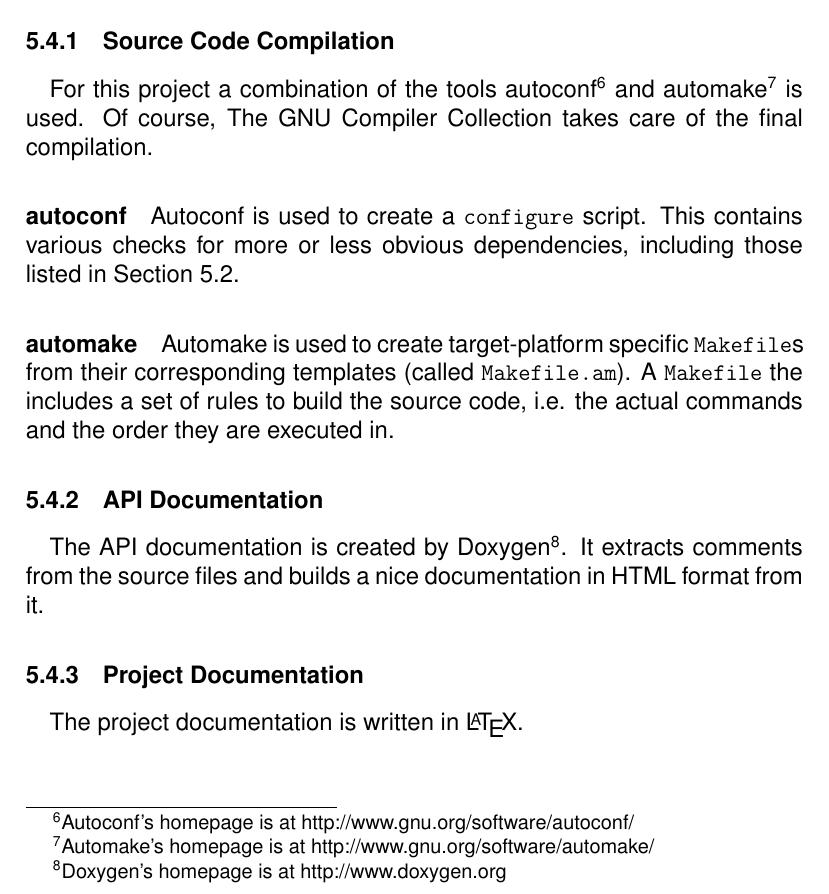
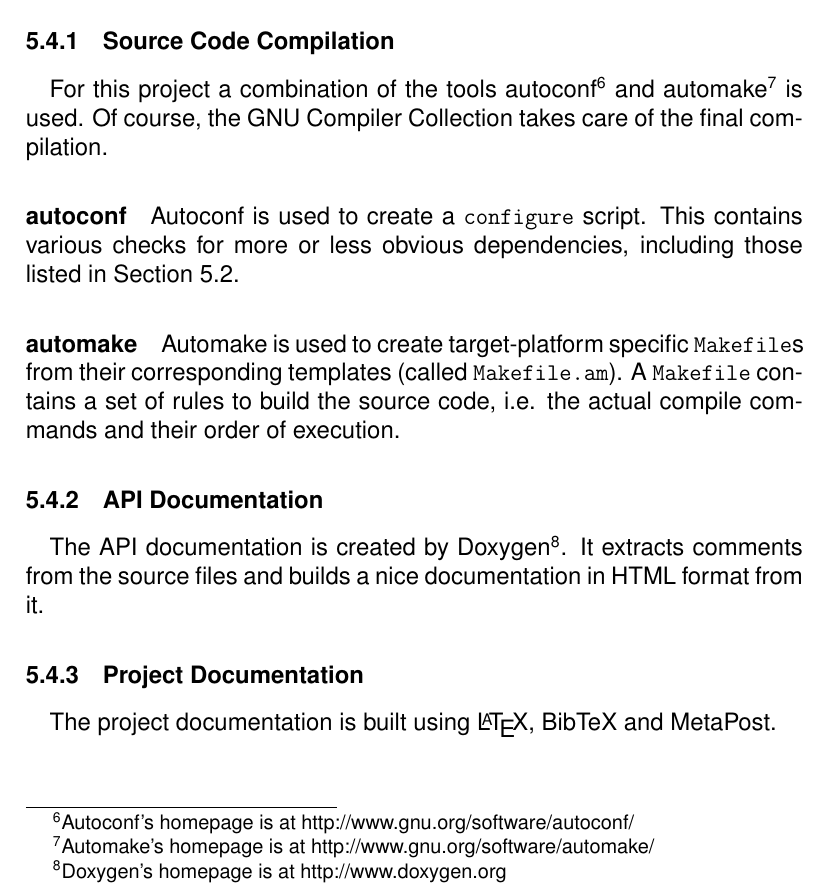
Before and after one commit to segfault/gloox-clone, a LaTeX paper (doc/final-report.tex, which reads doc/environment.tex): part of page 17 of 29, cut so that both start at the same text. Compiled offline with pdfLaTeX; a missing bibliography style is replaced by a similar one.

Commit message:
* clarifications
git-svn-id: svn://svn.camaya.net/gloox/trunk@223 bb60cc1b-8fe5-0310-9879-aca5d778a633

```diff
--- a/doc/environment.tex
+++ b/doc/environment.tex
@@ -59,13 +59,13 @@ The Build System helps users and developers building binary executables as well
 
 \subsubsection{Source Code Compilation}
 \paragraph{}
-For this project a combination of the tools autoconf\footnote{Autoconf's homepage is at http://www.gnu.org/software/autoconf/} and automake\footnote{Automake's homepage is at http://www.gnu.org/software/automake/} is used. Of course, The GNU Compiler Collection  takes care of the final compilation.
+For this project a combination of the tools autoconf\footnote{Autoconf's homepage is at http://www.gnu.org/software/autoconf/} and automake\footnote{Automake's homepage is at http://www.gnu.org/software/automake/} is used. Of course, the GNU Compiler Collection  takes care of the final compilation.
 
 \paragraph{autoconf}
 Autoconf is used to create a \texttt{configure} script. This contains various checks for more or less obvious dependencies, including those listed in Section \ref{sec:depend}.
 
 \paragraph{automake}
-Automake is used to create target-platform specific \texttt{Makefile}s from their corresponding templates (called \texttt{Makefile.am}). A \texttt{Makefile} the includes a set of rules to build the source code, i.e. the actual commands and the order they are executed in.
+Automake is used to create target-platform specific \texttt{Makefile}s from their corresponding templates (called \texttt{Makefile.am}). A \texttt{Makefile} contains a set of rules to build the source code, i.e. the actual compile commands and their order of execution.
 
 \subsubsection{API Documentation}
 \paragraph{}
@@ -74,4 +74,4 @@ The API documentation is created by Doxygen\footnote{Doxygen's homepage is at ht
 
 \subsubsection{Project Documentation}
 \paragraph{}
-The project documentation is written in \LaTeX.
+The project documentation is built using \LaTeX, BibTeX and MetaPost.
```
